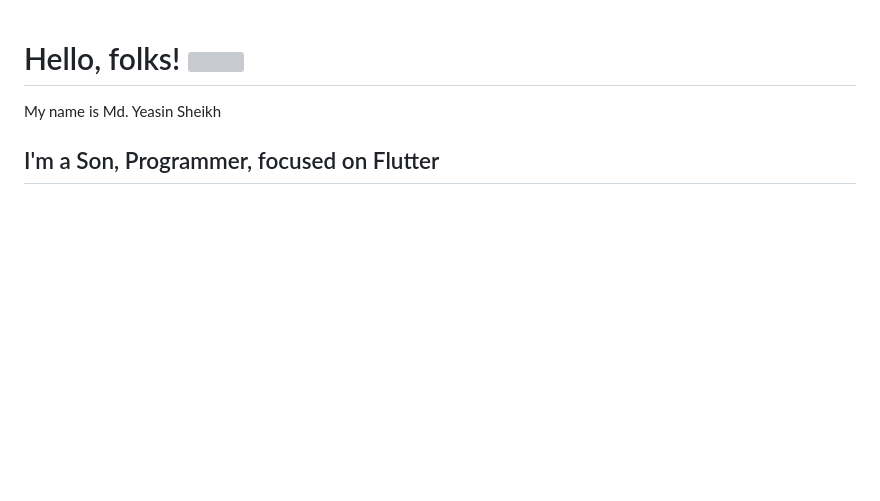
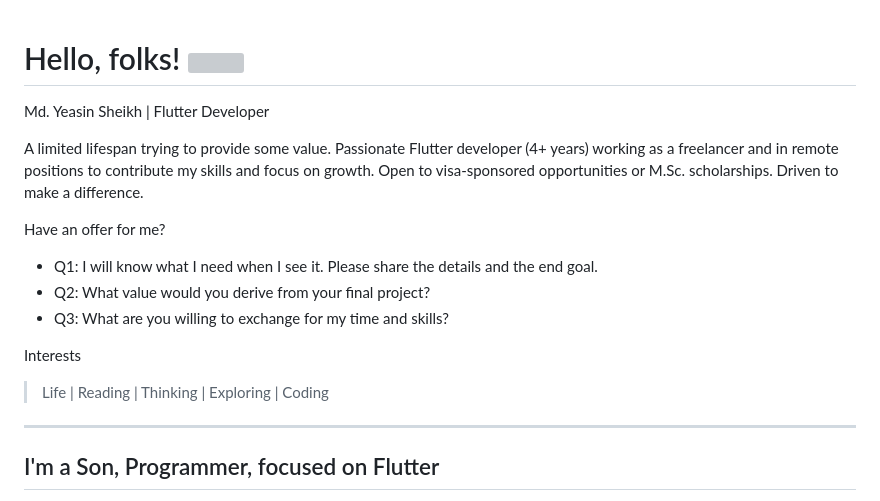
Before and after one commit to yeasin50/yeasin50, a Markdown page: readme.md, the part around the change. GitHub-like rendering; blank space fills up the shorter version; grey boxes are pictures that could not be loaded.

```diff
--- a/readme.md
+++ b/readme.md
@@ -1,6 +1,19 @@
 # Hello, folks! <img src="https://raw.githubusercontent.com/MartinHeinz/MartinHeinz/master/wave.gif" width="30px">
 
-My name is Md. Yeasin Sheikh
+
+Md. Yeasin Sheikh | Flutter Developer
+
+A limited lifespan trying to provide some value. Passionate Flutter developer (4+ years) working as a freelancer and in remote positions to contribute my skills and focus on growth. Open to visa-sponsored opportunities or M.Sc. scholarships. Driven to make a difference.
+
+Have an offer for me?
+- Q1: I will know what I need when I see it. Please share the details and the end goal.
+- Q2: What value would you derive from your final project?
+- Q3: What are you willing to exchange for my time and skills?
+
+Interests
+> Life | Reading | Thinking | Exploring | Coding
+
+---
 
 ## I'm a Son, Programmer, focused on Flutter
 
```
